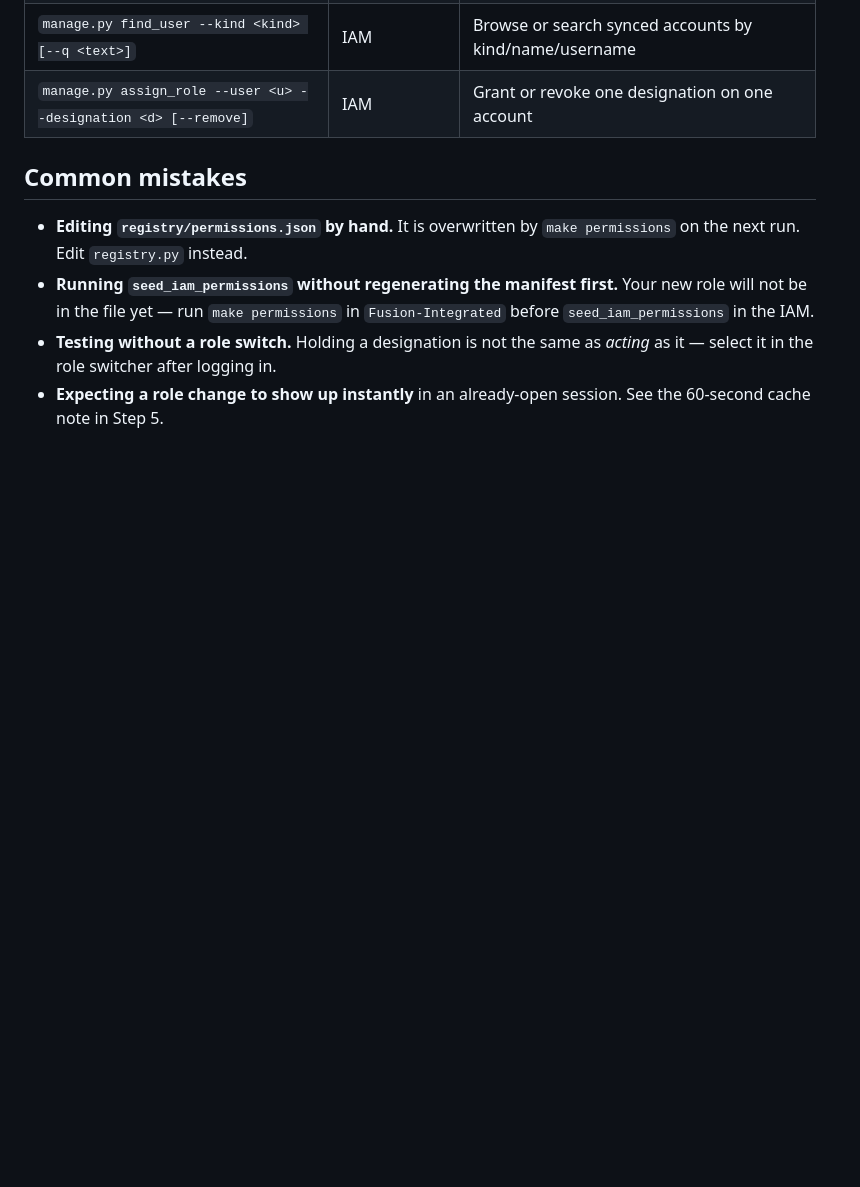
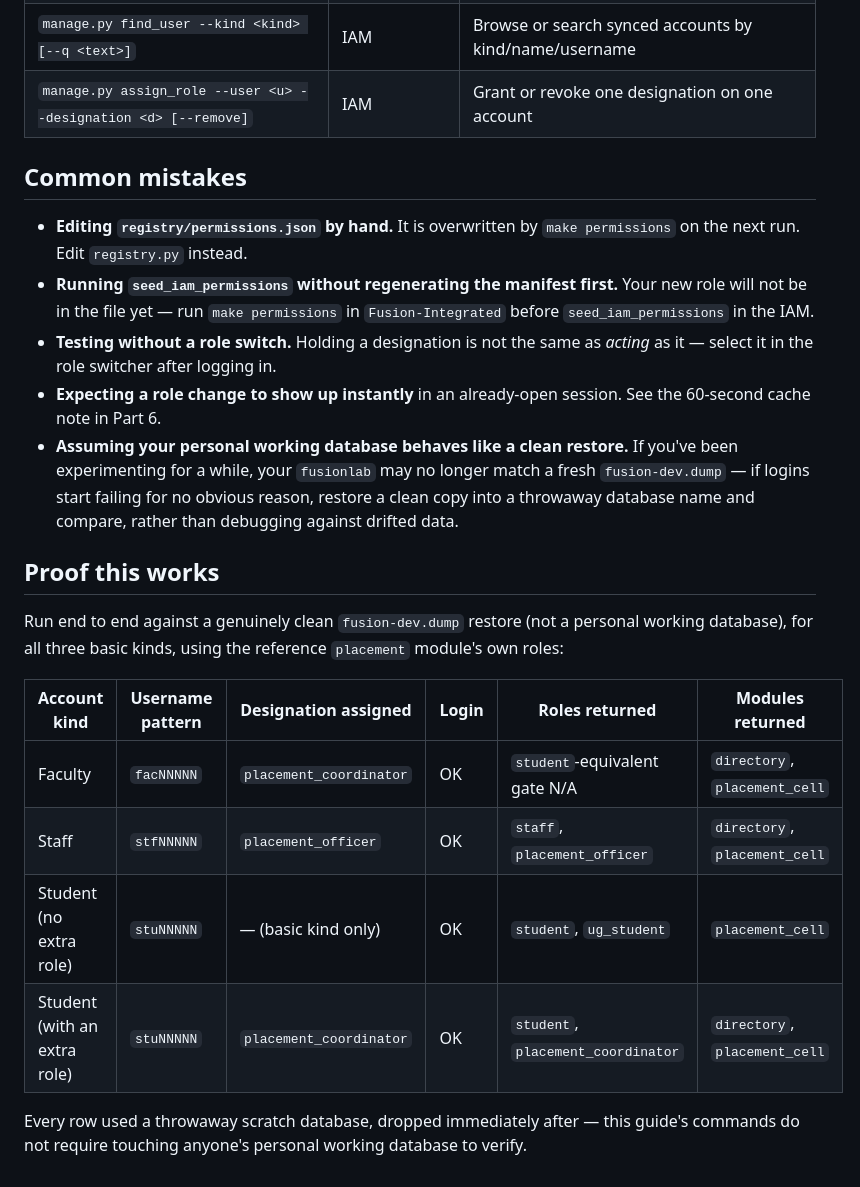
Before and after one commit to FusionIIIT/Fusion-Integrated, a Markdown page: docs/08-delivery/role-assignment-guide.md, the part around one of its changes. Rendered like a GitHub page; blank space fills up the shorter version.

```diff
--- a/docs/08-delivery/role-assignment-guide.md
+++ b/docs/08-delivery/role-assignment-guide.md
@@ -191,4 +224,26 @@ until that cache expires or you force a fresh login.
 - **Testing without a role switch.** Holding a designation is not the same as
   *acting* as it — select it in the role switcher after logging in.
 - **Expecting a role change to show up instantly** in an already-open
-  session. See the 60-second cache note in Step 5.
+  session. See the 60-second cache note in Part 6.
+- **Assuming your personal working database behaves like a clean restore.**
+  If you've been experimenting for a while, your `fusionlab` may no longer
+  match a fresh `fusion-dev.dump` — if logins start failing for no obvious
+  reason, restore a clean copy into a throwaway database name and compare,
+  rather than debugging against drifted data.
+
+## Proof this works
+
+Run end to end against a genuinely clean `fusion-dev.dump` restore (not a
+personal working database), for all three basic kinds, using the reference
+`placement` module's own roles:
+
+| Account kind | Username pattern | Designation assigned | Login | Roles returned | Modules returned |
+|---|---|---|---|---|---|
+| Faculty | `facNNNNN` | `placement_coordinator` | OK | `student`-equivalent gate N/A | `directory`, `placement_cell` |
+| Staff | `stfNNNNN` | `placement_officer` | OK | `staff`, `placement_officer` | `directory`, `placement_cell` |
+| Student (no extra role) | `stuNNNNN` | — (basic kind only) | OK | `student`, `ug_student` | `placement_cell` |
+| Student (with an extra role) | `stuNNNNN` | `placement_coordinator` | OK | `student`, `placement_coordinator` | `directory`, `placement_cell` |
+
+Every row used a throwaway scratch database, dropped immediately after — this
+guide's commands do not require touching anyone's personal working database
+to verify.
```
Also changed, not shown: other parts of docs/08-delivery/role-assignment-guide.md (+80 -47 lines).
